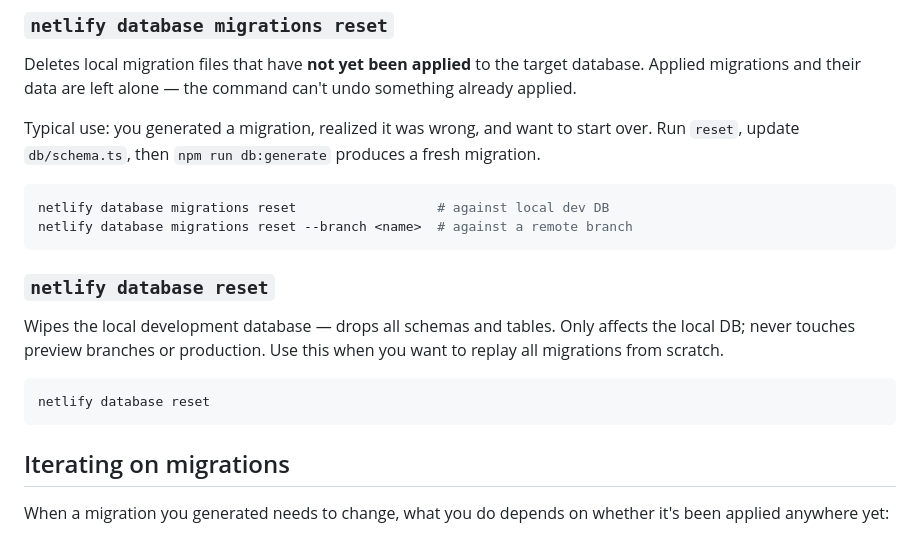
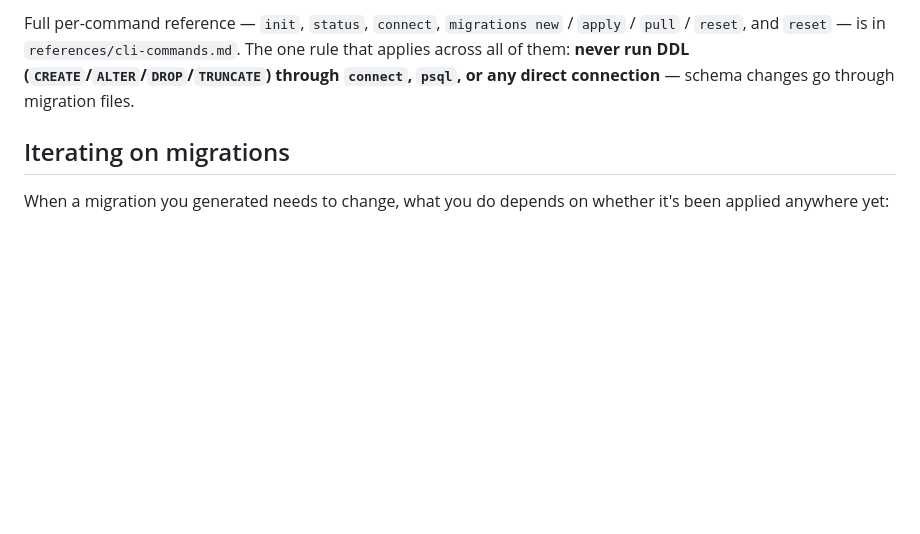
Before and after one commit to netlify/context-and-tools, a Markdown page: skills/netlify-database/SKILL.md, the part around one of its changes. Drawn GitHub-style; blank space fills up the shorter version.

Commit message:
docs(netlify-database): move CLI command reference into references/ to satisfy strict token budget

````diff
--- a/skills/netlify-database/SKILL.md
+++ b/skills/netlify-database/SKILL.md
@@ -406,21 +342,4 @@ netlify database migrations pull --force          # skip the overwrite confirmat
-### `netlify database migrations reset`
-
-Deletes local migration files that have **not yet been applied** to the target database. Applied migrations and their data are left alone — the command can't undo something already applied.
-
-Typical use: you generated a migration, realized it was wrong, and want to start over. Run `reset`, update `db/schema.ts`, then `npm run db:generate` produces a fresh migration.
-
-```bash
-netlify database migrations reset                  # against local dev DB
-netlify database migrations reset --branch <name>  # against a remote branch
-```
-
-### `netlify database reset`
-
-Wipes the local development database — drops all schemas and tables. Only affects the local DB; never touches preview branches or production. Use this when you want to replay all migrations from scratch.
-
-```bash
-netlify database reset
-```
+Full per-command reference — `init`, `status`, `connect`, `migrations new` / `apply` / `pull` / `reset`, and `reset` — is in `references/cli-commands.md`. The one rule that applies across all of them: **never run DDL (`CREATE`/`ALTER`/`DROP`/`TRUNCATE`) through `connect`, `psql`, or any direct connection** — schema changes go through migration files.
 
 ## Iterating on migrations
 
````
Also changed, not shown: other parts of skills/netlify-database/SKILL.md (+0 -64 lines), 1 other file.
